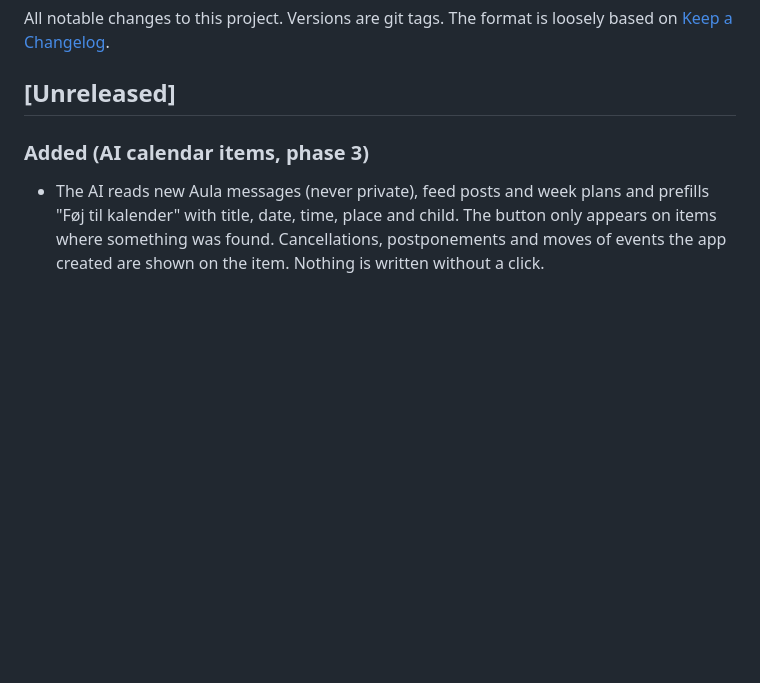
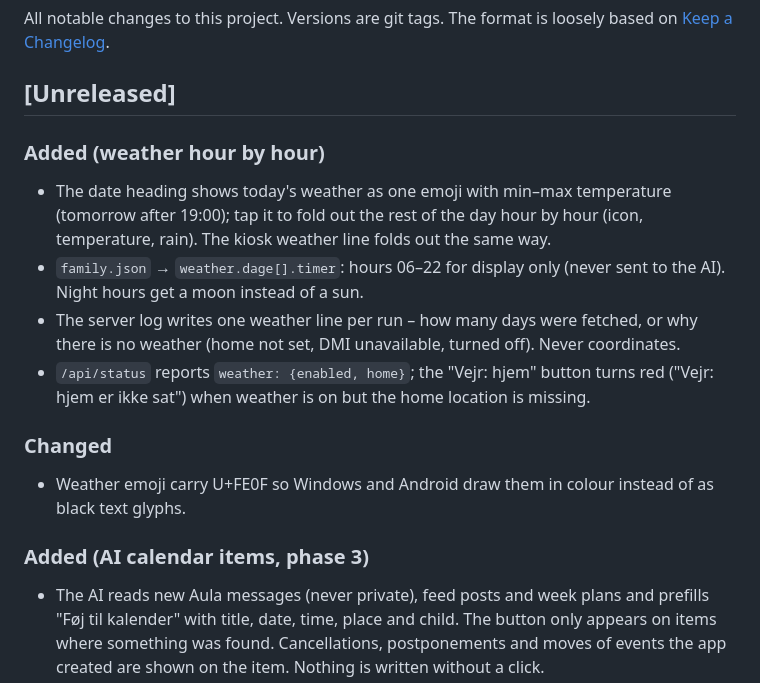
Before and after one commit to abager/family-planner, a Markdown page: CHANGELOG.md, the part around the change. GitHub-like rendering; blank space fills up the shorter version.

```diff
--- a/CHANGELOG.md
+++ b/CHANGELOG.md
@@ -4,6 +4,19 @@ All notable changes to this project. Versions are git tags. The format is loosel
 [Keep a Changelog](https://keepachangelog.com/).
 
 ## [Unreleased]
+
+### Added (weather hour by hour)
+- The date heading shows today's weather as one emoji with min–max temperature (tomorrow after 19:00); tap it to
+  fold out the rest of the day hour by hour (icon, temperature, rain). The kiosk weather line folds out the same way.
+- `family.json` → `weather.dage[].timer`: hours 06–22 for display only (never sent to the AI). Night hours get a
+  moon instead of a sun.
+- The server log writes one weather line per run – how many days were fetched, or why there is no weather
+  (home not set, DMI unavailable, turned off). Never coordinates.
+- `/api/status` reports `weather: {enabled, home}`; the "Vejr: hjem" button turns red ("Vejr: hjem er ikke sat")
+  when weather is on but the home location is missing.
+
+### Changed
+- Weather emoji carry U+FE0F so Windows and Android draw them in colour instead of as black text glyphs.
 
 ### Added (AI calendar items, phase 3)
 - The AI reads new Aula messages (never private), feed posts and week plans and prefills "Føj til kalender" with
```
Also changed, not shown: CLAUDE.md (+12 -1 lines), README.md (+3 -1 lines).
